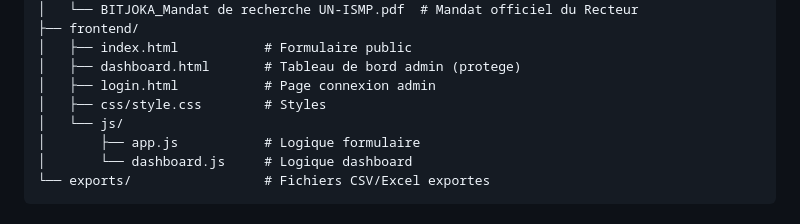
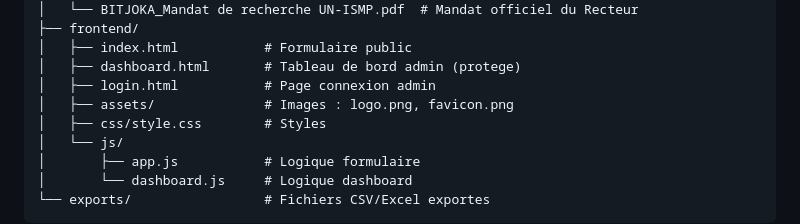
Before and after one commit to nyemeck/online_form, a Markdown page: CLAUDE.md, the part around the change. Rendered like a GitHub page.

```diff
--- a/CLAUDE.md
+++ b/CLAUDE.md
@@ -50,6 +50,7 @@ online_form/
 │   ├── index.html           # Formulaire public
 │   ├── dashboard.html       # Tableau de bord admin (protege)
 │   ├── login.html           # Page connexion admin
+│   ├── assets/              # Images : logo.png, favicon.png
 │   ├── css/style.css        # Styles
 │   └── js/
 │       ├── app.js           # Logique formulaire
```
Also changed, not shown: docs/RUNBOOK.md (+104 -2 lines).
